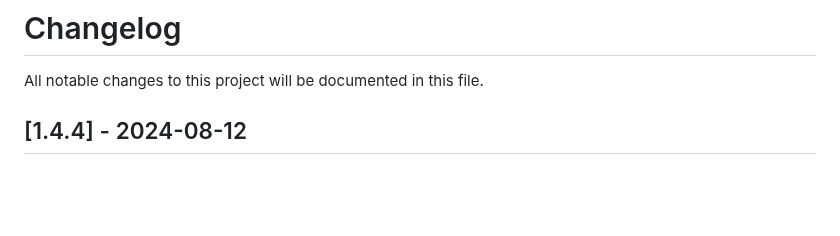
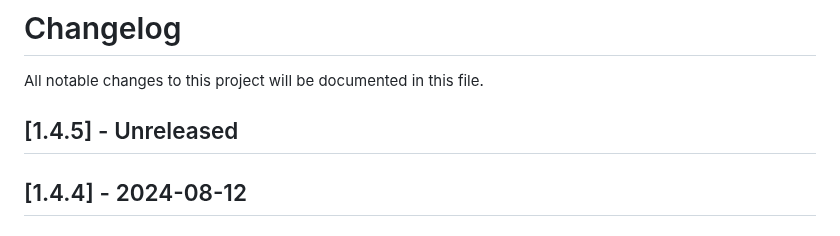
Before and after one commit to dancher743/stalker-coc-mods-compilation, a Markdown page: CHANGELOG.md, the part around the change. GitHub-like rendering; blank space fills up the shorter version.

```diff
--- a/CHANGELOG.md
+++ b/CHANGELOG.md
@@ -1,6 +1,8 @@
 # Changelog
 
 All notable changes to this project will be documented in this file.
+
+## [1.4.5] - Unreleased
 
 ## [1.4.4] - 2024-08-12
 
```
